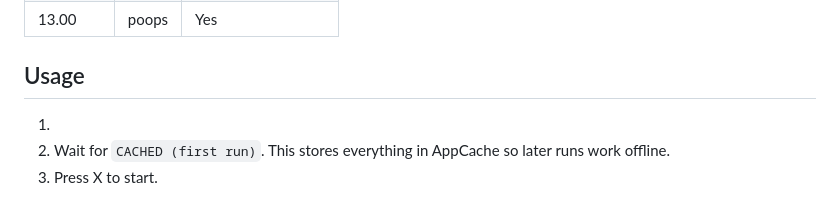
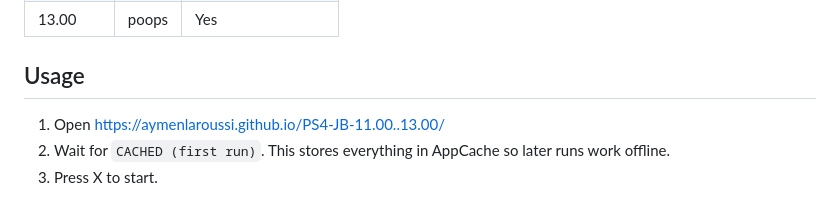
Before and after one commit to AymenLaroussi/PS4-JB-11.00..13.00, a Markdown page: README.md, the part around the change. Rendered like a GitHub page.

Commit message:
Update link

```diff
--- a/README.md
+++ b/README.md
@@ -23,7 +23,7 @@ The chain is selected automatically from the browser's User-Agent.
 
 ## Usage
 
-1.
+1. Open https://aymenlaroussi.github.io/PS4-JB-11.00..13.00/
 2. Wait for `CACHED (first run)`. This stores everything in AppCache so later
    runs work offline.
 3. Press X to start.
```
